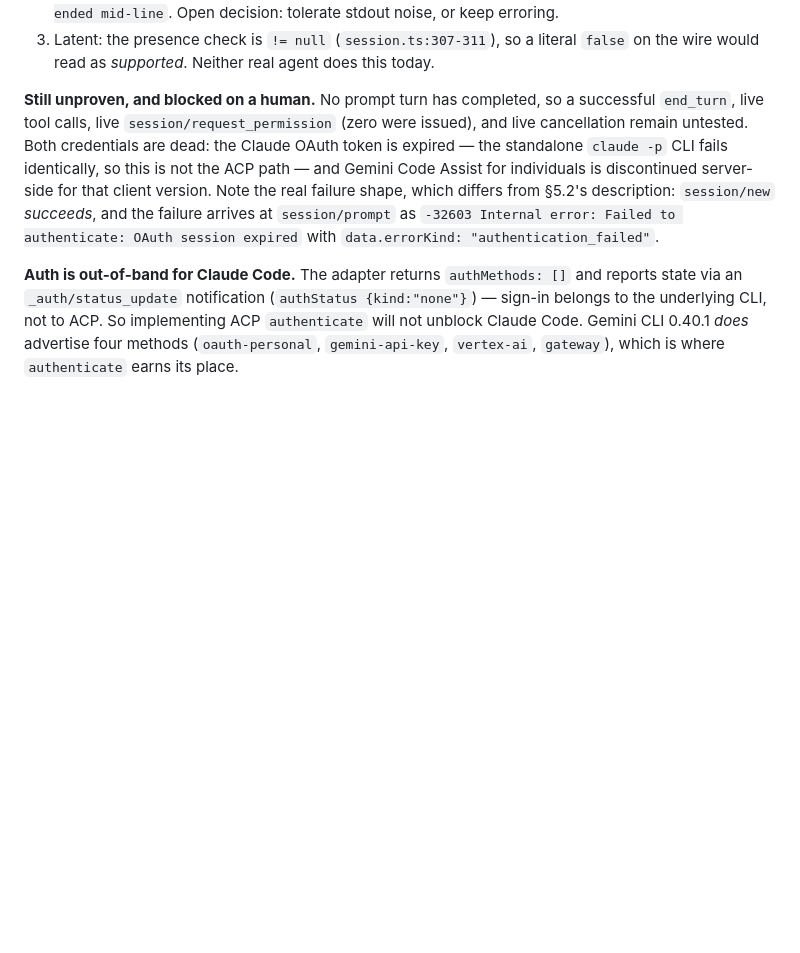
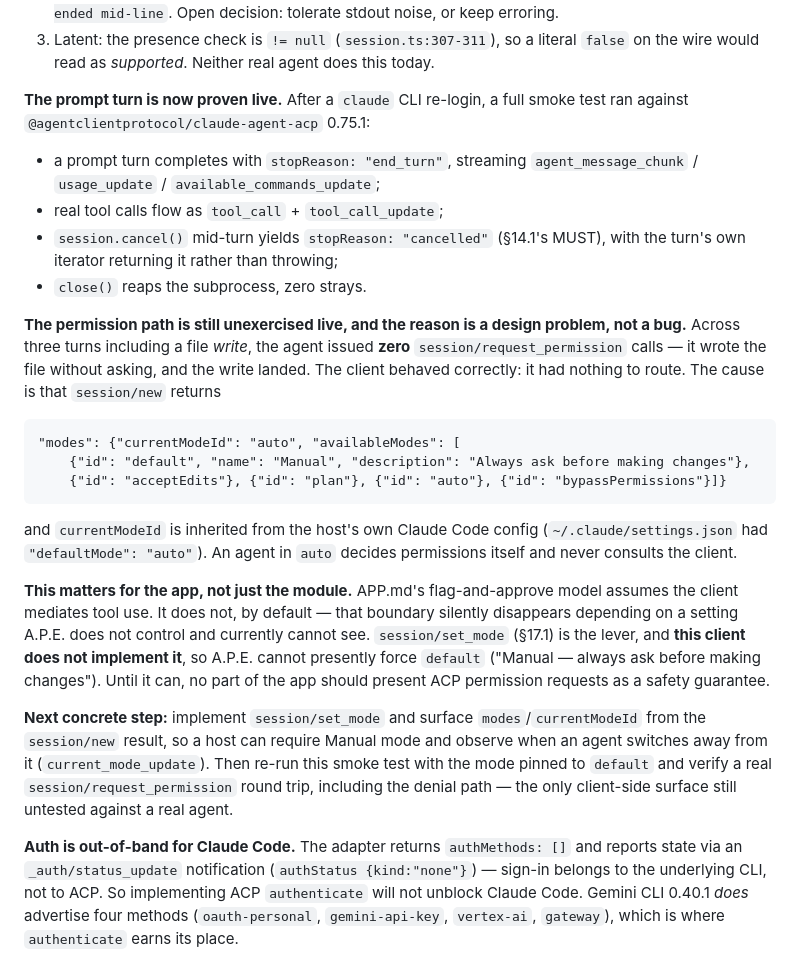
Before and after one commit to docplanet/ape-go-bananas, a Markdown page: docs/STATUS.md, the part around the change. Rendered like a GitHub page; blank space fills up the shorter version.

Commit message:
Nobody asked permission, and that is the finding
With the CLI re-logged-in, the prompt turn finally ran against the real
Claude adapter. end_turn on a completed turn, real tool_call and
tool_call_update, and cancel() mid-turn returning stopReason "cancelled" per
§14.1. close() reaped cleanly. Three of the four unknowns closed.

The fourth did not close, and the reason is worth more than the test. Across
three turns including a file write, the agent issued zero
session/request_permission calls -- it wrote the file unasked and the write
landed. The client was correct; it had nothing to route. session/new returns
modes.currentModeId inherited from the host's own Claude Code config, which
was "auto", and an agent in auto decides permissions itself.

That undercuts an assumption in APP.md, not just a test. The flag-and-
approve model assumes the client mediates tool use. It does not by default,
and the boundary disappears based on a setting A.P.E. neither controls nor
currently reads. session/set_mode is the lever and this client does not
implement it, so Manual mode cannot be forced today. Until it can, nothing
in the app should present ACP permission requests as a safety guarantee.

Docs only -- src/acp/ has another writer in it.

Co-Authored-By: Claude Opus 5 <noreply@anthropic.com>

```diff
--- a/docs/STATUS.md
+++ b/docs/STATUS.md
@@ -161,16 +161,46 @@ still have passed**. This is the class of defect a mock cannot produce.
    literal `false` on the wire would read as *supported*. Neither real agent
    does this today.
 
-**Still unproven, and blocked on a human.** No prompt turn has completed, so
-a successful `end_turn`, live tool calls, live `session/request_permission`
-(zero were issued), and live cancellation remain untested. Both credentials
-are dead: the Claude OAuth token is expired — the standalone `claude -p` CLI
-fails identically, so this is not the ACP path — and Gemini Code Assist for
-individuals is discontinued server-side for that client version. Note the
-real failure shape, which differs from §5.2's description: `session/new`
-*succeeds*, and the failure arrives at `session/prompt` as `-32603 Internal
-error: Failed to authenticate: OAuth session expired` with
-`data.errorKind: "authentication_failed"`.
+**The prompt turn is now proven live.** After a `claude` CLI re-login, a
+full smoke test ran against `@agentclientprotocol/claude-agent-acp` 0.75.1:
+
+- a prompt turn completes with `stopReason: "end_turn"`, streaming
+  `agent_message_chunk` / `usage_update` / `available_commands_update`;
+- real tool calls flow as `tool_call` + `tool_call_update`;
+- `session.cancel()` mid-turn yields `stopReason: "cancelled"` (§14.1's
+  MUST), with the turn's own iterator returning it rather than throwing;
+- `close()` reaps the subprocess, zero strays.
+
+**The permission path is still unexercised live, and the reason is a design
+problem, not a bug.** Across three turns including a file *write*, the agent
+issued **zero** `session/request_permission` calls — it wrote the file
+without asking, and the write landed. The client behaved correctly: it had
+nothing to route. The cause is that `session/new` returns
+
+    "modes": {"currentModeId": "auto", "availableModes": [
+        {"id": "default", "name": "Manual", "description": "Always ask before making changes"},
+        {"id": "acceptEdits"}, {"id": "plan"}, {"id": "auto"}, {"id": "bypassPermissions"}]}
+
+and `currentModeId` is inherited from the host's own Claude Code config
+(`~/.claude/settings.json` had `"defaultMode": "auto"`). An agent in `auto`
+decides permissions itself and never consults the client.
+
+**This matters for the app, not just the module.** APP.md's flag-and-approve
+model assumes the client mediates tool use. It does not, by default — that
+boundary silently disappears depending on a setting A.P.E. does not control
+and currently cannot see. `session/set_mode` (§17.1) is the lever, and
+**this client does not implement it**, so A.P.E. cannot presently force
+`default` ("Manual — always ask before making changes"). Until it can, no
+part of the app should present ACP permission requests as a safety
+guarantee.
+
+**Next concrete step:** implement `session/set_mode` and surface
+`modes`/`currentModeId` from the `session/new` result, so a host can require
+Manual mode and observe when an agent switches away from it
+(`current_mode_update`). Then re-run this smoke test with the mode pinned to
+`default` and verify a real `session/request_permission` round trip,
+including the denial path — the only client-side surface still untested
+against a real agent.
 
 **Auth is out-of-band for Claude Code.** The adapter returns
 `authMethods: []` and reports state via an `_auth/status_update`
```
Also changed, not shown: README.md (+10 -8 lines).
